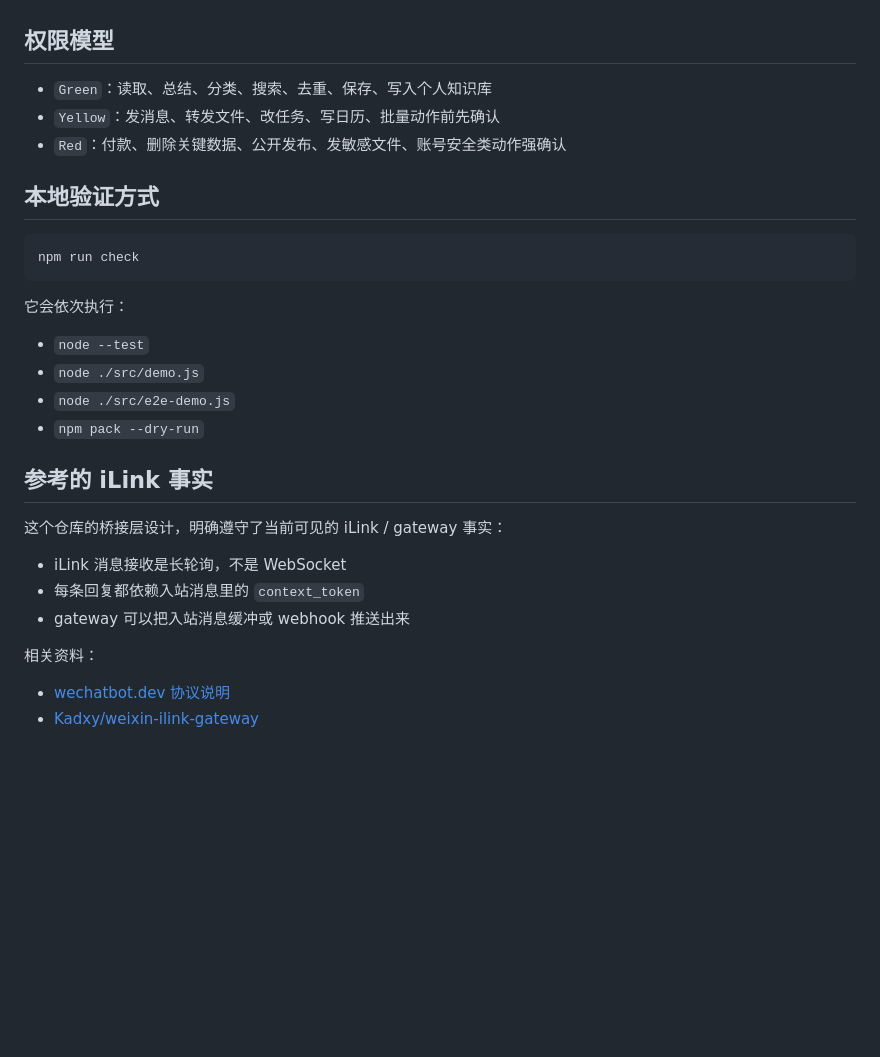
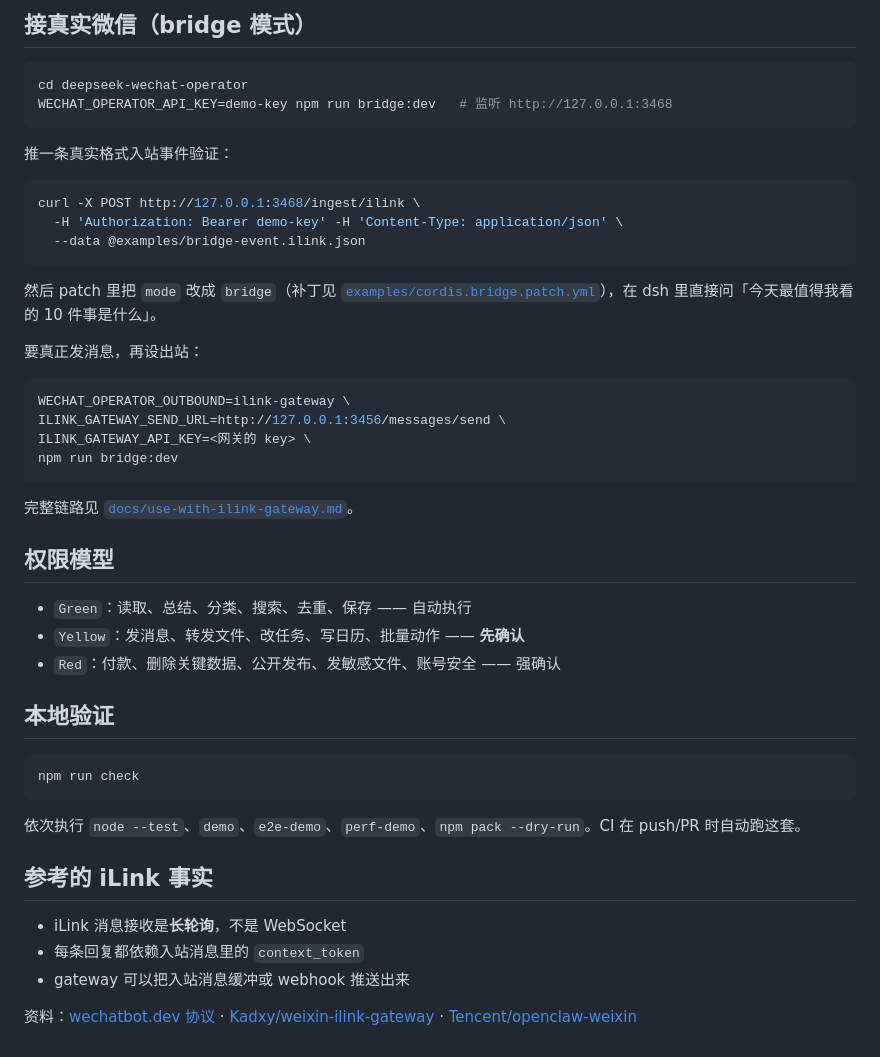
Before and after one commit to ArisLiWind/deepseek-wechat-operator, a Markdown page: README.zh.md, the part around one of its changes. Rendered like a GitHub page; blank space fills up the shorter version.

````diff
--- a/README.zh.md
+++ b/README.zh.md
@@ -135,32 +94,49 @@ curl http://127.0.0.1:3468/items \
+## 接真实微信（bridge 模式）
+
+```sh
+cd deepseek-wechat-operator
+WECHAT_OPERATOR_API_KEY=demo-key npm run bridge:dev   # 监听 http://127.0.0.1:3468
+```
+
+推一条真实格式入站事件验证：
+
+```sh
+curl -X POST http://127.0.0.1:3468/ingest/ilink \
+  -H 'Authorization: Bearer demo-key' -H 'Content-Type: application/json' \
+  --data @examples/bridge-event.ilink.json
+```
+
+然后 patch 里把 `mode` 改成 `bridge`（补丁见 [`examples/cordis.bridge.patch.yml`](./examples/cordis.bridge.patch.yml)），在 dsh 里直接问「今天最值得我看的 10 件事是什么」。
+
+要真正发消息，再设出站：
+
+```sh
+WECHAT_OPERATOR_OUTBOUND=ilink-gateway \
+ILINK_GATEWAY_SEND_URL=http://127.0.0.1:3456/messages/send \
+ILINK_GATEWAY_API_KEY=<网关的 key> \
+npm run bridge:dev
+```
+
+完整链路见 [`docs/use-with-ilink-gateway.md`](./docs/use-with-ilink-gateway.md)。
 
 ## 权限模型
 
-- `Green`：读取、总结、分类、搜索、去重、保存、写入个人知识库
-- `Yellow`：发消息、转发文件、改任务、写日历、批量动作前先确认
-- `Red`：付款、删除关键数据、公开发布、发敏感文件、账号安全类动作强确认
+- `Green`：读取、总结、分类、搜索、去重、保存 —— 自动执行
+- `Yellow`：发消息、转发文件、改任务、写日历、批量动作 —— **先确认**
+- `Red`：付款、删除关键数据、公开发布、发敏感文件、账号安全 —— 强确认
 
-## 本地验证方式
+## 本地验证
 
 ```sh
 npm run check
 ```
 
-它会依次执行：
-
-- `node --test`
-- `node ./src/demo.js`
-- `node ./src/e2e-demo.js`
-- `npm pack --dry-run`
+依次执行 `node --test`、`demo`、`e2e-demo`、`perf-demo`、`npm pack --dry-run`。CI 在 push/PR 时自动跑这套。
 
 ## 参考的 iLink 事实
 
-这个仓库的桥接层设计，明确遵守了当前可见的 iLink / gateway 事实：
-
-- iLink 消息接收是长轮询，不是 WebSocket
+- iLink 消息接收是**长轮询**，不是 WebSocket
 - 每条回复都依赖入站消息里的 `context_token`
 - gateway 可以把入站消息缓冲或 webhook 推送出来
 
-相关资料：
-
-- [wechatbot.dev 协议说明](https://www.wechatbot.dev/zh/protocol)
-- [Kadxy/weixin-ilink-gateway](https://github.com/Kadxy/weixin-ilink-gateway)
+资料：[wechatbot.dev 协议](https://www.wechatbot.dev/zh/protocol) · [Kadxy/weixin-ilink-gateway](https://github.com/Kadxy/weixin-ilink-gateway) · [Tencent/openclaw-weixin](https://github.com/Tencent/openclaw-weixin)
````
Also changed, not shown: other parts of README.zh.md (+61 -102 lines), README.md (+113 -138 lines).
